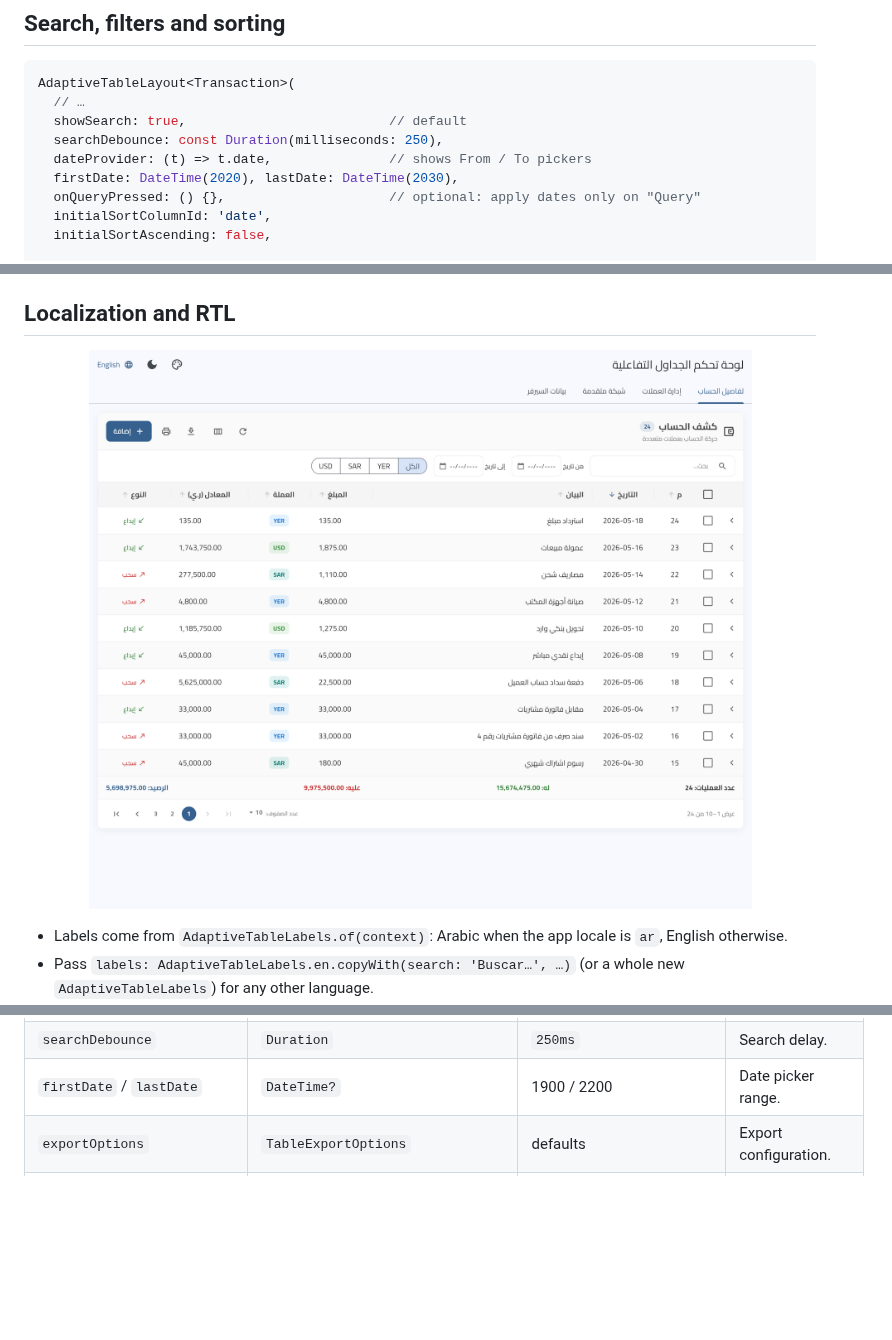
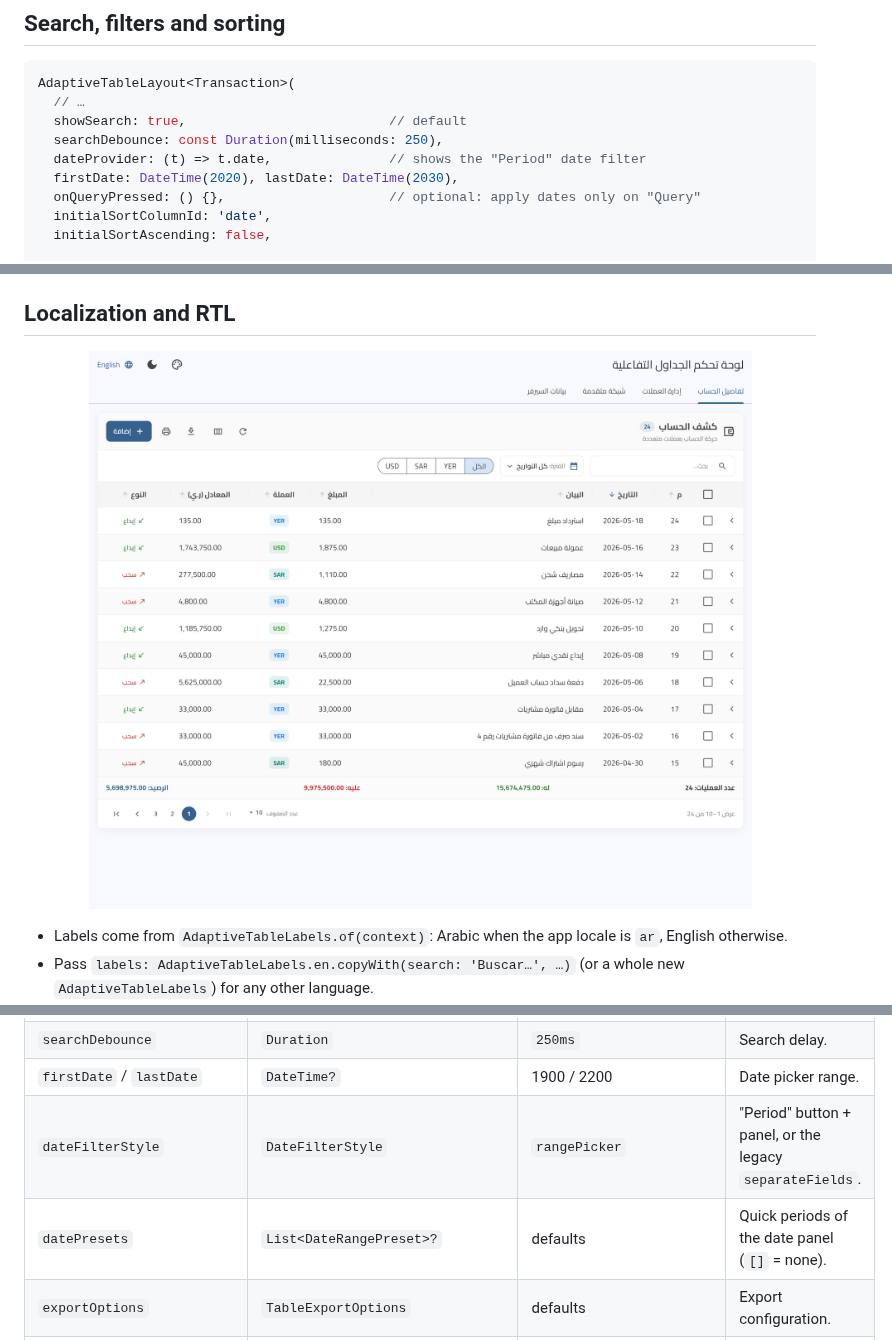
Before and after one commit to ahmedalgarbani/flutter_table_layout, a Markdown page: README.md, 3 parts joined by grey strips. Drawn GitHub-style; pictures changed too: doc/screenshots/desktop_rtl.png; blank space fills up the shorter version.

```diff
--- a/README.md
+++ b/README.md
@@ -216,7 +216,7 @@ AdaptiveTableLayout<Transaction>(
   // …
   showSearch: true,                          // default
   searchDebounce: const Duration(milliseconds: 250),
-  dateProvider: (t) => t.date,               // shows From / To pickers
+  dateProvider: (t) => t.date,               // shows the "Period" date filter
   firstDate: DateTime(2020), lastDate: DateTime(2030),
   onQueryPressed: () {},                     // optional: apply dates only on "Query"
   initialSortColumnId: 'date',
@@ -800,6 +845,8 @@ Main theme properties: `cardBackgroundColor`, `borderRadius`, `cardBorder`, `car
 | `theme` / `labels` | | `AdaptiveTableTheme.of` / `AdaptiveTableLabels.of` | Styling and strings. |
 | `searchDebounce` | `Duration` | `250ms` | Search delay. |
 | `firstDate` / `lastDate` | `DateTime?` | 1900 / 2200 | Date picker range. |
+| `dateFilterStyle` | `DateFilterStyle` | `rangePicker` | "Period" button + panel, or the legacy `separateFields`. |
+| `datePresets` | `List<DateRangePreset>?` | defaults | Quick periods of the date panel (`[]` = none). |
 | `exportOptions` | `TableExportOptions` | defaults | Export configuration. |
 | `isLoading` / `loadingWidget` / `emptyWidget` | | `false` / `null` / `null` | States. |
 
```
Also changed, not shown: other parts of README.md (+46 -1 lines), CHANGELOG.md (+6 -1 lines), doc/USAGE_AR.md (+34 -0 lines), doc/screenshots/date_range_desktop.png (added), doc/screenshots/date_range_mobile.png (added), doc/screenshots/desktop_light.png, doc/screenshots/dynamic_form.png, doc/screenshots/mobile_rtl.png, 9 other files.
